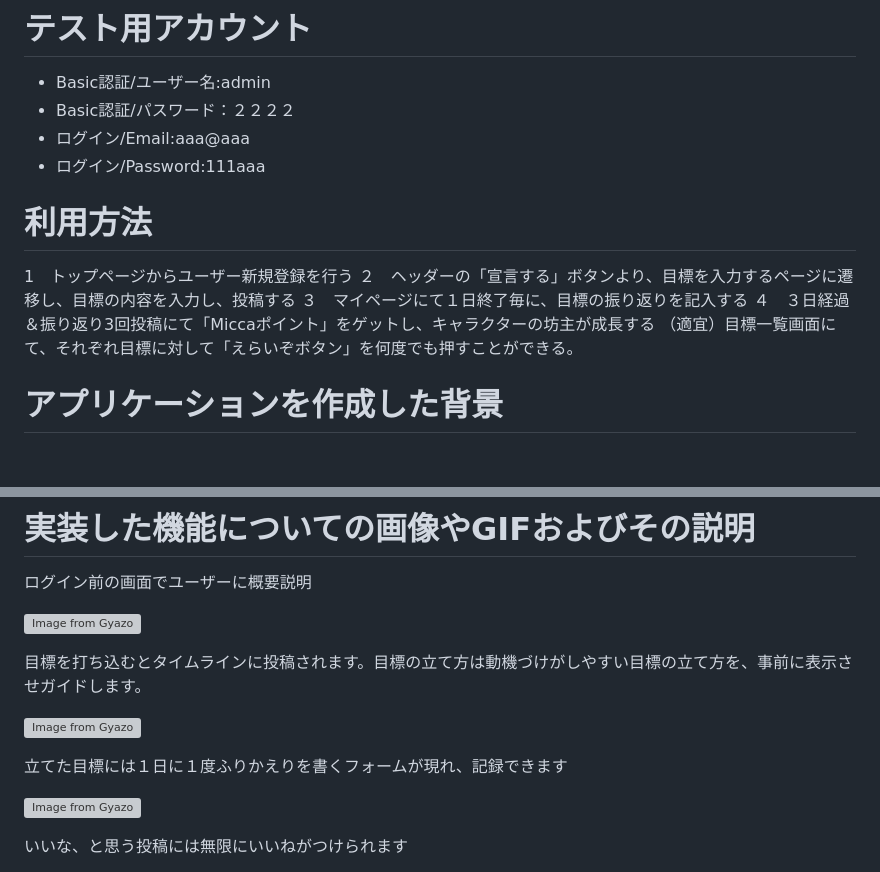
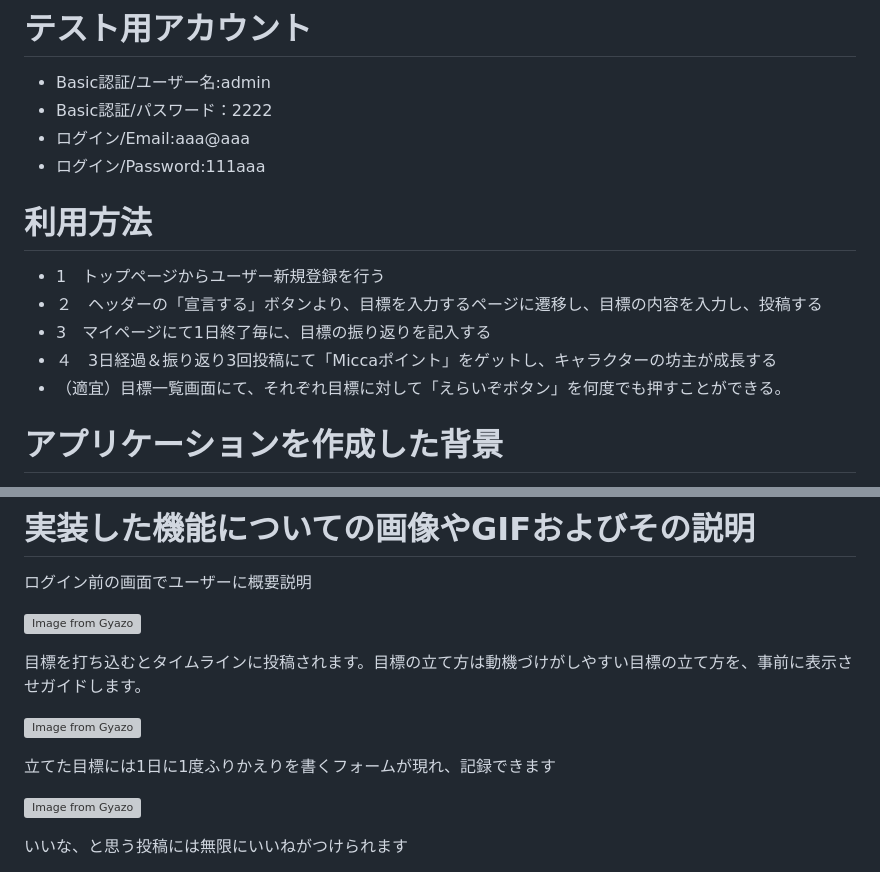
Before and after one commit to naoyaaaa/oriapp, a Markdown page: README.md, 2 parts joined by grey strips. Drawn GitHub-style; blank space fills up the shorter version; grey boxes are pictures that could not be loaded.

```diff
--- a/README.md
+++ b/README.md
@@ -9,16 +9,16 @@ MICCA BOZU
 
 # テスト用アカウント
 * Basic認証/ユーザー名:admin
-* Basic認証/パスワード：２２２２
+* Basic認証/パスワード：2222
 * ログイン/Email:aaa@aaa
 * ログイン/Password:111aaa
 
 # 利用方法
-1　トップページからユーザー新規登録を行う
-２　ヘッダーの「宣言する」ボタンより、目標を入力するページに遷移し、目標の内容を入力し、投稿する
-３　マイページにて１日終了毎に、目標の振り返りを記入する
-４　３日経過＆振り返り3回投稿にて「Miccaポイント」をゲットし、キャラクターの坊主が成長する
-（適宜）目標一覧画面にて、それぞれ目標に対して「えらいぞボタン」を何度でも押すことができる。
+* 1　トップページからユーザー新規登録を行う
+* ２　ヘッダーの「宣言する」ボタンより、目標を入力するページに遷移し、目標の内容を入力し、投稿する
+* 3　マイページにて1日終了毎に、目標の振り返りを記入する
+* ４　3日経過＆振り返り3回投稿にて「Miccaポイント」をゲットし、キャラクターの坊主が成長する
+* （適宜）目標一覧画面にて、それぞれ目標に対して「えらいぞボタン」を何度でも押すことができる。
 
 # アプリケーションを作成した背景
 * 20・30代の若手社会人「勉強しようと思うけど続かなくて・・・・」という悩みに「続けようと思えるものに出会えていないのでは」という答えを。
@@ -36,7 +36,7 @@ https://docs.google.com/spreadsheets/d/1Pa6wnP6DaNTFTSTnW44iA7QYijISl9JeHa98rVR9
 
 [![Image from Gyazo](https://i.gyazo.com/9f01bfb0a3a7aa22a056ab2ea541903f.gif)](https://gyazo.com/9f01bfb0a3a7aa22a056ab2ea541903f)
 
-立てた目標には１日に１度ふりかえりを書くフォームが現れ、記録できます
+立てた目標には1日に1度ふりかえりを書くフォームが現れ、記録できます
 
 [![Image from Gyazo](https://i.gyazo.com/be82df127b046c54c410ee4311c3b1cc.gif)](https://gyazo.com/be82df127b046c54c410ee4311c3b1cc)
 
```
